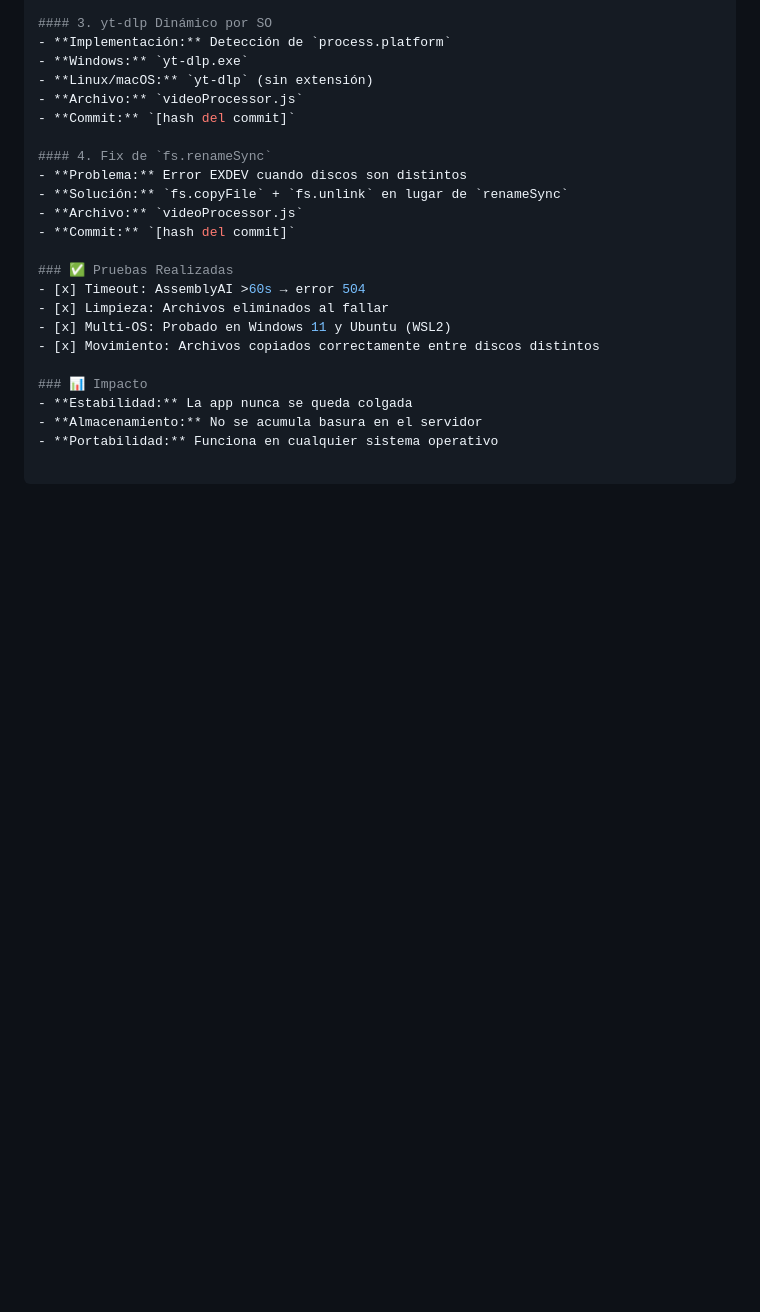
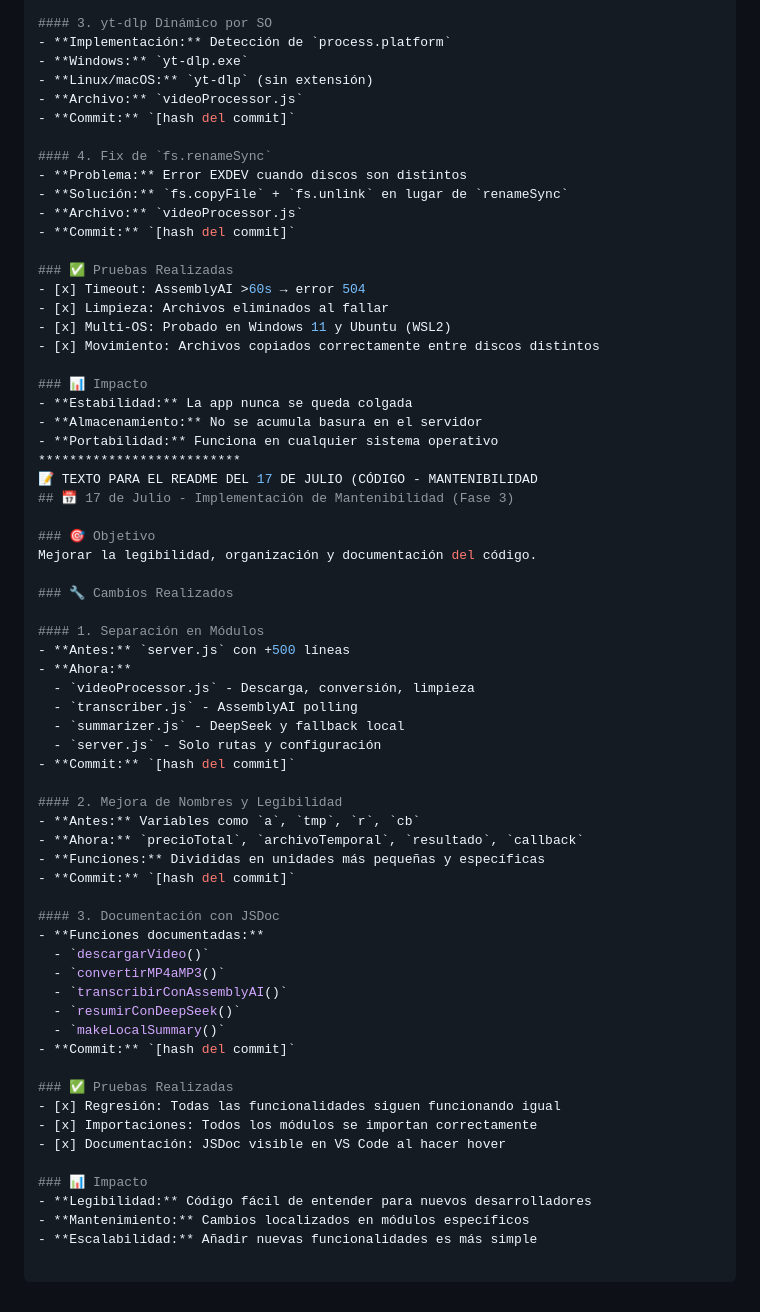
Before and after one commit to mym2013/transcriptor-mp4, a Markdown page: README.md, the part around the change. GitHub-like rendering; blank space fills up the shorter version.

```diff
--- a/README.md
+++ b/README.md
@@ -275,3 +275,45 @@ Hacer la app resistente a fallos, portable y eficiente en el uso de recursos.
 - **Estabilidad:** La app nunca se queda colgada
 - **Almacenamiento:** No se acumula basura en el servidor
 - **Portabilidad:** Funciona en cualquier sistema operativo
+**************************
+📝 TEXTO PARA EL README DEL 17 DE JULIO (CÓDIGO - MANTENIBILIDAD
+## 📅 17 de Julio - Implementación de Mantenibilidad (Fase 3)
+
+### 🎯 Objetivo
+Mejorar la legibilidad, organización y documentación del código.
+
+### 🔧 Cambios Realizados
+
+#### 1. Separación en Módulos
+- **Antes:** `server.js` con +500 líneas
+- **Ahora:**
+  - `videoProcessor.js` - Descarga, conversión, limpieza
+  - `transcriber.js` - AssemblyAI polling
+  - `summarizer.js` - DeepSeek y fallback local
+  - `server.js` - Solo rutas y configuración
+- **Commit:** `[hash del commit]`
+
+#### 2. Mejora de Nombres y Legibilidad
+- **Antes:** Variables como `a`, `tmp`, `r`, `cb`
+- **Ahora:** `precioTotal`, `archivoTemporal`, `resultado`, `callback`
+- **Funciones:** Divididas en unidades más pequeñas y específicas
+- **Commit:** `[hash del commit]`
+
+#### 3. Documentación con JSDoc
+- **Funciones documentadas:**
+  - `descargarVideo()`
+  - `convertirMP4aMP3()`
+  - `transcribirConAssemblyAI()`
+  - `resumirConDeepSeek()`
+  - `makeLocalSummary()`
+- **Commit:** `[hash del commit]`
+
+### ✅ Pruebas Realizadas
+- [x] Regresión: Todas las funcionalidades siguen funcionando igual
+- [x] Importaciones: Todos los módulos se importan correctamente
+- [x] Documentación: JSDoc visible en VS Code al hacer hover
+
+### 📊 Impacto
+- **Legibilidad:** Código fácil de entender para nuevos desarrolladores
+- **Mantenimiento:** Cambios localizados en módulos específicos
+- **Escalabilidad:** Añadir nuevas funcionalidades es más simple
```
